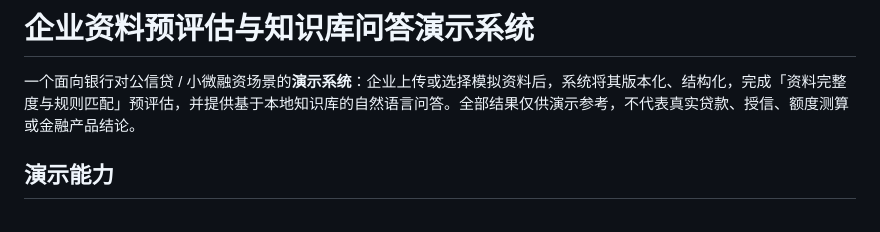
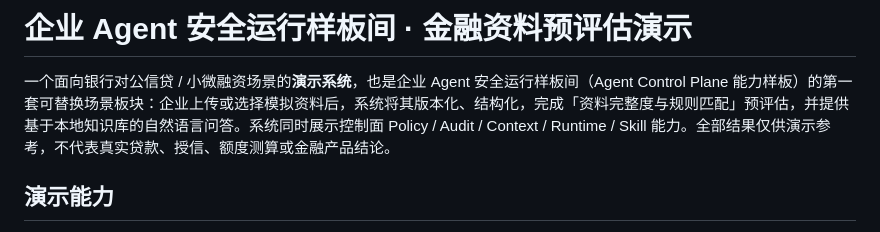
Before and after one commit to w384/agent-workspace-tools, a Markdown page: README.md, the part around the change. Rendered like a GitHub page.

Commit message:
docs(strategy): 方向修正落盘——站位企业 Agent 安全运行样板间（决策记录+叙事升级）

```diff
--- a/README.md
+++ b/README.md
@@ -1,6 +1,6 @@
-# 企业资料预评估与知识库问答演示系统
+# 企业 Agent 安全运行样板间 · 金融资料预评估演示
 
-一个面向银行对公信贷 / 小微融资场景的**演示系统**：企业上传或选择模拟资料后，系统将其版本化、结构化，完成「资料完整度与规则匹配」预评估，并提供基于本地知识库的自然语言问答。全部结果仅供演示参考，不代表真实贷款、授信、额度测算或金融产品结论。
+一个面向银行对公信贷 / 小微融资场景的**演示系统**，也是企业 Agent 安全运行样板间（Agent Control Plane 能力样板）的第一套可替换场景板块：企业上传或选择模拟资料后，系统将其版本化、结构化，完成「资料完整度与规则匹配」预评估，并提供基于本地知识库的自然语言问答。系统同时展示控制面 Policy / Audit / Context / Runtime / Skill 能力。全部结果仅供演示参考，不代表真实贷款、授信、额度测算或金融产品结论。
 
 ## 演示能力
 
```
Also changed, not shown: docs/decision-log.md (added, +47 -0 lines), docs/demo/enterprise-asset-knowledge-demo-guideline.md (+2 -1 lines).
